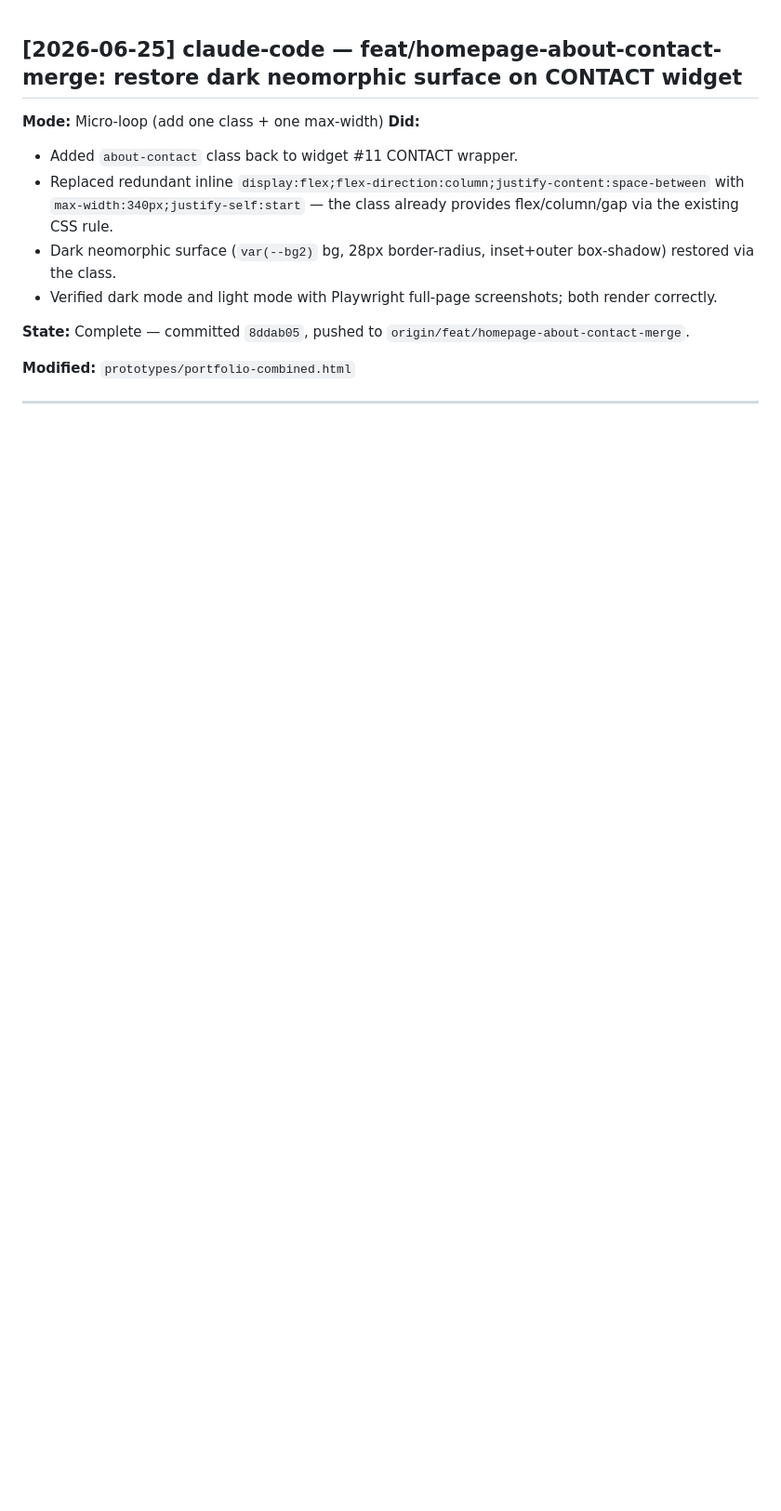
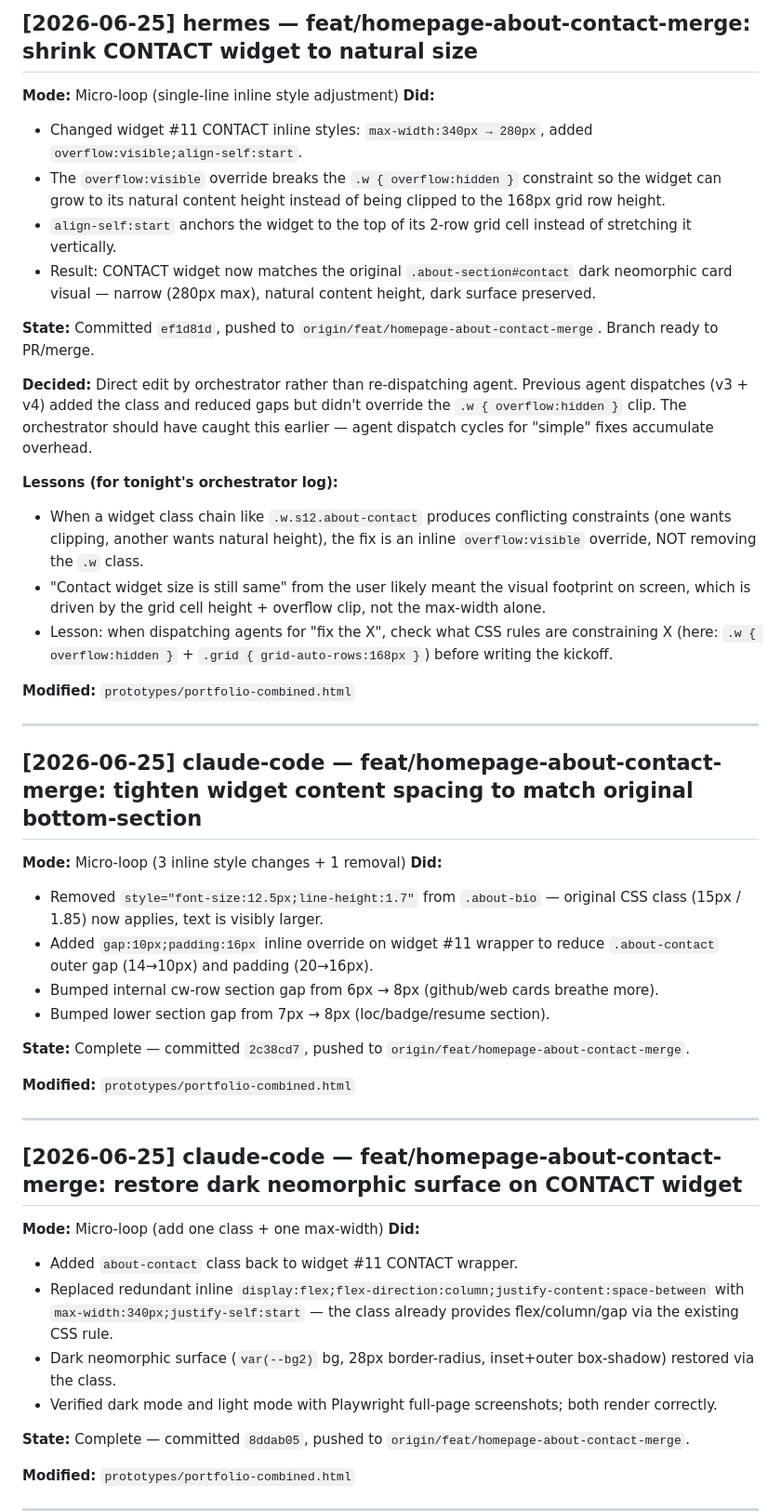
Before and after one commit to vkkatariya/vkkatariya.github.io, a Markdown page: tasks/DEVLOG.md, the part around the change. Shown at 93% size. GitHub-like rendering; blank space fills up the shorter version.

Commit message:
docs(devlog): shrink CONTACT widget to natural size

```diff
--- a/tasks/DEVLOG.md
+++ b/tasks/DEVLOG.md
@@ -1,3 +1,40 @@
+## [2026-06-25] hermes — feat/homepage-about-contact-merge: shrink CONTACT widget to natural size
+
+**Mode:** Micro-loop (single-line inline style adjustment)
+**Did:**
+- Changed widget #11 CONTACT inline styles: `max-width:340px → 280px`, added `overflow:visible;align-self:start`.
+- The `overflow:visible` override breaks the `.w { overflow:hidden }` constraint so the widget can grow to its natural content height instead of being clipped to the 168px grid row height.
+- `align-self:start` anchors the widget to the top of its 2-row grid cell instead of stretching it vertically.
+- Result: CONTACT widget now matches the original `.about-section#contact` dark neomorphic card visual — narrow (280px max), natural content height, dark surface preserved.
+
+**State:** Committed `ef1d81d`, pushed to `origin/feat/homepage-about-contact-merge`. Branch ready to PR/merge.
+
+**Decided:** Direct edit by orchestrator rather than re-dispatching agent. Previous agent dispatches (v3 + v4) added the class and reduced gaps but didn't override the `.w { overflow:hidden }` clip. The orchestrator should have caught this earlier — agent dispatch cycles for "simple" fixes accumulate overhead.
+
+**Lessons (for tonight's orchestrator log):**
+- When a widget class chain like `.w.s12.about-contact` produces conflicting constraints (one wants clipping, another wants natural height), the fix is an inline `overflow:visible` override, NOT removing the `.w` class.
+- "Contact widget size is still same" from the user likely meant the visual footprint on screen, which is driven by the grid cell height + overflow clip, not the max-width alone.
+- Lesson: when dispatching agents for "fix the X", check what CSS rules are constraining X (here: `.w { overflow:hidden }` + `.grid { grid-auto-rows:168px }`) before writing the kickoff.
+
+**Modified:** `prototypes/portfolio-combined.html`
+
+---
+
+## [2026-06-25] claude-code — feat/homepage-about-contact-merge: tighten widget content spacing to match original bottom-section
+
+**Mode:** Micro-loop (3 inline style changes + 1 removal)
+**Did:**
+- Removed `style="font-size:12.5px;line-height:1.7"` from `.about-bio` — original CSS class (15px / 1.85) now applies, text is visibly larger.
+- Added `gap:10px;padding:16px` inline override on widget #11 wrapper to reduce `.about-contact` outer gap (14→10px) and padding (20→16px).
+- Bumped internal cw-row section gap from 6px → 8px (github/web cards breathe more).
+- Bumped lower section gap from 7px → 8px (loc/badge/resume section).
+
+**State:** Complete — committed `2c38cd7`, pushed to `origin/feat/homepage-about-contact-merge`.
+
+**Modified:** `prototypes/portfolio-combined.html`
+
+---
+
 ## [2026-06-25] claude-code — feat/homepage-about-contact-merge: restore dark neomorphic surface on CONTACT widget
 
 **Mode:** Micro-loop (add one class + one max-width)
```
